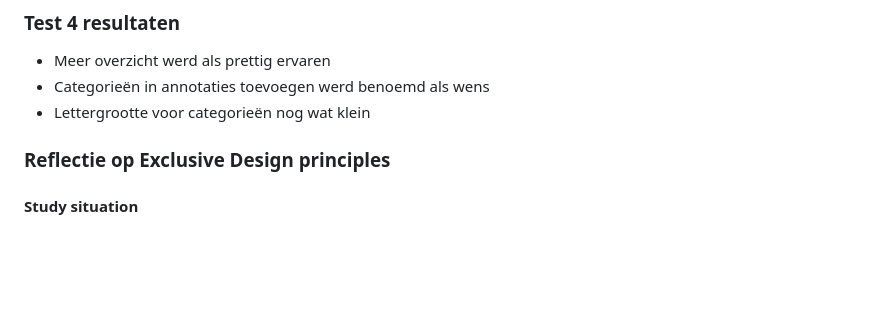
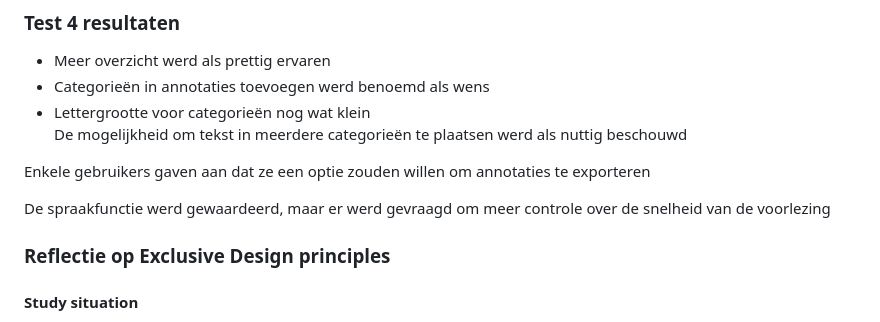
Before and after one commit to lisamandemakers/HCD-LisaMandemakers, a Markdown page: README.md, the part around the change printed below. Drawn GitHub-style; blank space fills up the shorter version.

Commit message:
end readme finish

```diff
--- a/README.md
+++ b/README.md
@@ -278,6 +287,11 @@ toggleCategory: Deze functie verandert de zichtbaarheid van de lijst van annotat
 - Meer overzicht werd als prettig ervaren
 - Categorieën in annotaties toevoegen werd benoemd als wens
 - Lettergrootte voor categorieën nog wat klein
+De mogelijkheid om tekst in meerdere categorieën te plaatsen werd als nuttig beschouwd
+
+Enkele gebruikers gaven aan dat ze een optie zouden willen om annotaties te exporteren
+
+De spraakfunctie werd gewaardeerd, maar er werd gevraagd om meer controle over de snelheid van de voorlezing
 
 ### Reflectie op Exclusive Design principles
 
```
Also changed, not shown: other parts of README.md (+9 -0 lines), readme-img/addcategory.png (added), readme-img/addedcat.png (added), readme-img/eindinterface.png (added).
